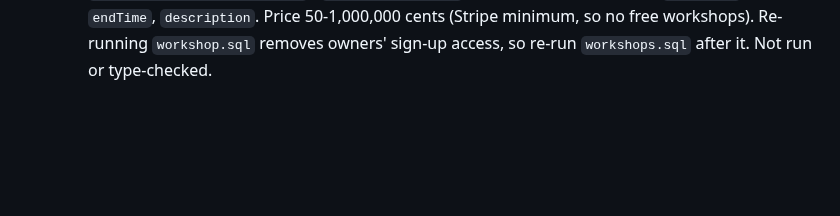
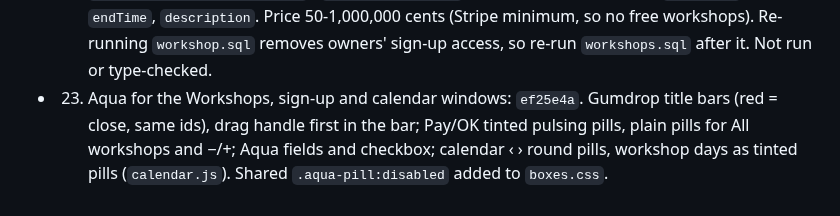
Before and after one commit to reservetempo/studio-414, a Markdown page: .claude/plan.md, the part around one of its changes. Drawn GitHub-style; blank space fills up the shorter version.

Commit message:
Update plan
Co-Authored-By: Claude Opus 5.5 <noreply@anthropic.com>

```diff
--- a/.claude/plan.md
+++ b/.claude/plan.md
@@ -36,3 +35,4 @@ Managed by the main session (see CLAUDE.md). `/z <items>` adds tasks; `/z` works
 - 21. Public site uses the saved wallpaper: `c140db5`. Photo size is `--bg-width`/`--bg-height` on `:root`; inline `<head>` script applies the cached copy (`studio414.wallpaper` in localStorage) before first paint and defines `window.studio414Wallpaper`; new `wallpaper.js` fetches the row, preloads a new photo, clears the override when nothing is saved. Cloudinary transforms `f_auto,q_auto,c_limit,w_<640|1280|1920|2560>`. First-time visitors see the original photo briefly before the saved one swaps in.
 - 20. Owner page wallpaper upload and spot: `12b8e41`. New `admin-wallpaper.js` (+ script tag, "Wallpaper section" block at the end of `admin.css`): current wallpaper with its spot, Choose photo (images, no SVG, ≤10 MB) → `cloudinary-sign` → upload with progress and stop, draggable/resizable spot box (mouse, touch, keys), Save upserts, "Use the original photo" deletes the row. "Move the spot" is hidden for the built-in photo (the database only accepts Cloudinary URLs; upload it to move its spot). Unsaved uploads stay in Cloudinary's `studio-414/wallpaper` folder. Real upload/save untested.
 - 25. Workshops table: `eb2de1c`. `supabase/workshops.sql` (seeded with the two workshops; public reads non-hidden; owners read/write; triggers refuse id change, capacity below taken, delete with paid sign-ups or live holds; owners read all `workshop_signups`; `rpc('workshop_spots_taken')`). `workshop-checkout` reads the table; GET adds `startTime`, `endTime`, `description`. Price 50-1,000,000 cents (Stripe minimum, so no free workshops). Re-running `workshop.sql` removes owners' sign-up access, so re-run `workshops.sql` after it. Not run or type-checked.
+- 23. Aqua for the Workshops, sign-up and calendar windows: `ef25e4a`. Gumdrop title bars (red = close, same ids), drag handle first in the bar; Pay/OK tinted pulsing pills, plain pills for All workshops and −/+; Aqua fields and checkbox; calendar ‹ › round pills, workshop days as tinted pills (`calendar.js`). Shared `.aqua-pill:disabled` added to `boxes.css`.
```
Also changed, not shown: other parts of .claude/plan.md (+0 -1 lines).
